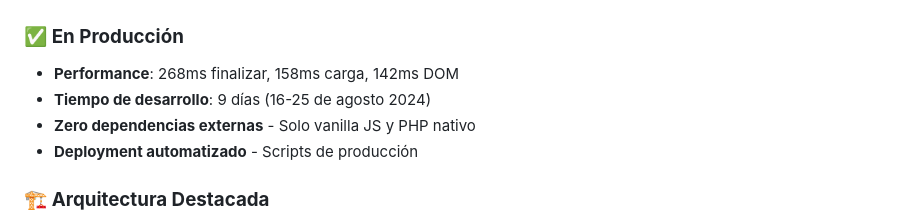
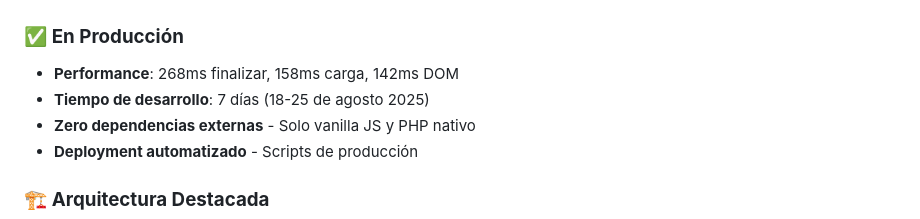
Before and after one commit to jupahefi/clinica-beleza, a Markdown page: README.md, the part around the change. GitHub-like rendering.

Commit message:
Actualizado readme con comienzo correcto

```diff
--- a/README.md
+++ b/README.md
@@ -6,7 +6,7 @@ Sistema completo de gestión para clínica estética desarrollado con **arquitec
 
 ### ✅ **En Producción**
 - **Performance**: 268ms finalizar, 158ms carga, 142ms DOM
-- **Tiempo de desarrollo**: 9 días (16-25 de agosto 2024)
+- **Tiempo de desarrollo**: 7 días (18-25 de agosto 2025)
 - **Zero dependencias externas** - Solo vanilla JS y PHP nativo
 - **Deployment automatizado** - Scripts de producción
 
```
